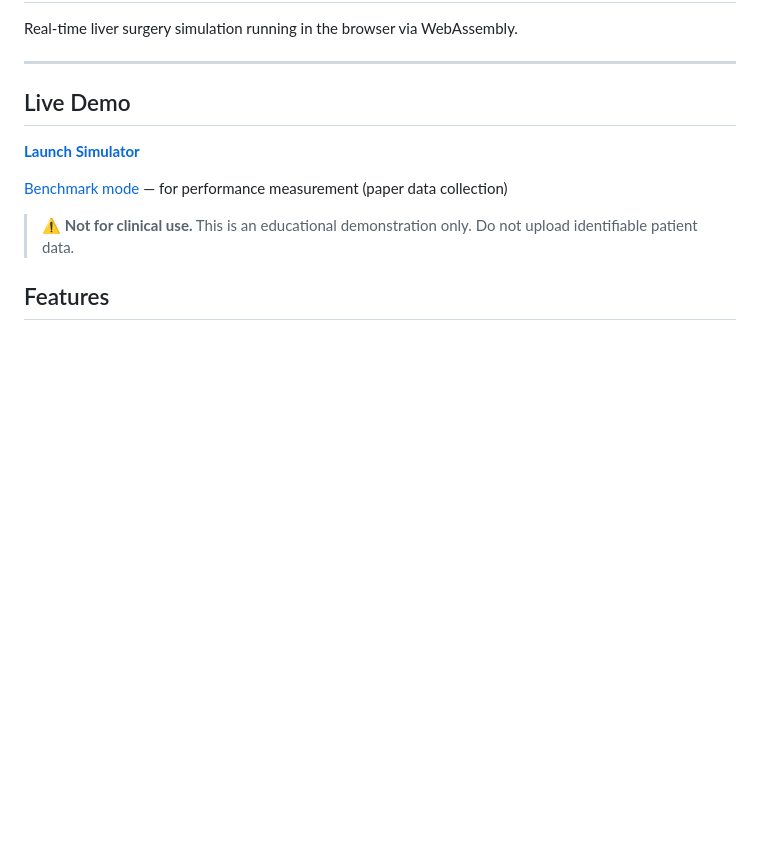
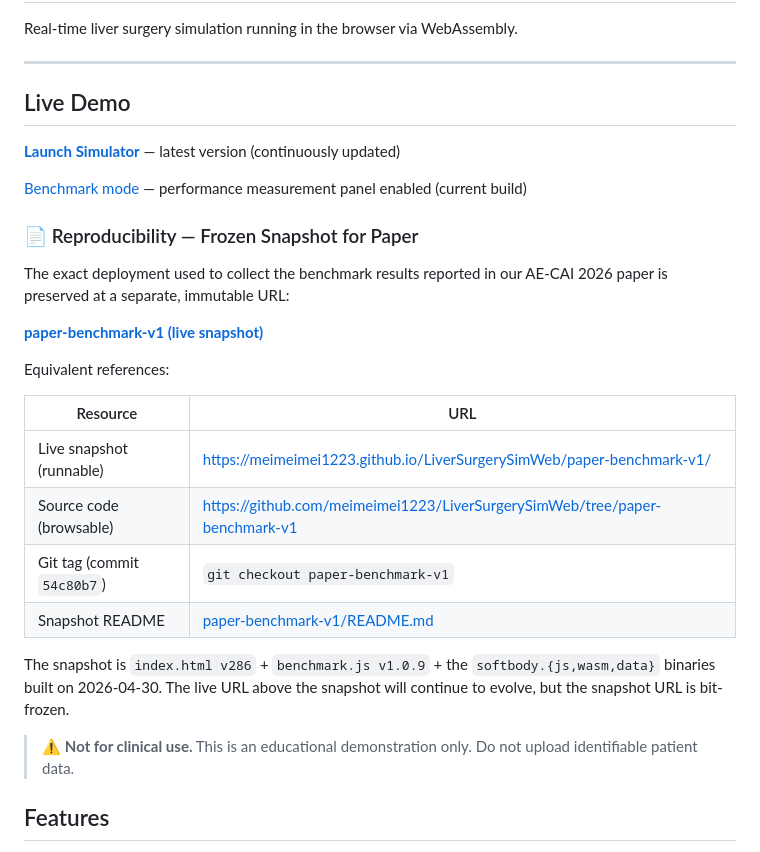
Before and after one commit to meimeimei1223/LiverSurgerySimWeb, a Markdown page: README.md, the part around the change. GitHub-like rendering; blank space fills up the shorter version.

Commit message:
README: document the paper-benchmark-v1 snapshot URL
Add a dedicated 'Reproducibility' section under Live Demo pointing to the
frozen snapshot subfolder added in 33e2741. Reviewers can now find and
click the snapshot URL directly from the repository landing page without
needing to discover the git tag separately.

Co-Authored-By: Claude Opus 4.7 (1M context) <noreply@anthropic.com>

```diff
--- a/README.md
+++ b/README.md
@@ -5,9 +5,29 @@ Real-time liver surgery simulation running in the browser via WebAssembly.
 ---
 ## Live Demo
 
-**[Launch Simulator](https://meimeimei1223.github.io/LiverSurgerySimWeb/)**
+**[Launch Simulator](https://meimeimei1223.github.io/LiverSurgerySimWeb/)** — latest version (continuously updated)
 
-[Benchmark mode](https://meimeimei1223.github.io/LiverSurgerySimWeb/?bench=1) — for performance measurement (paper data collection)
+[Benchmark mode](https://meimeimei1223.github.io/LiverSurgerySimWeb/?bench=1) — performance measurement panel enabled (current build)
+
+### 📄 Reproducibility — Frozen Snapshot for Paper
+
+The exact deployment used to collect the benchmark results reported in our
+AE-CAI 2026 paper is preserved at a separate, immutable URL:
+
+**[paper-benchmark-v1 (live snapshot)](https://meimeimei1223.github.io/LiverSurgerySimWeb/paper-benchmark-v1/?bench=1)**
+
+Equivalent references:
+
+| Resource | URL |
+|---|---|
+| Live snapshot (runnable) | https://meimeimei1223.github.io/LiverSurgerySimWeb/paper-benchmark-v1/ |
+| Source code (browsable) | https://github.com/meimeimei1223/LiverSurgerySimWeb/tree/paper-benchmark-v1 |
+| Git tag (commit `54c80b7`) | `git checkout paper-benchmark-v1` |
+| Snapshot README | [paper-benchmark-v1/README.md](paper-benchmark-v1/README.md) |
+
+The snapshot is `index.html v286` + `benchmark.js v1.0.9` + the
+`softbody.{js,wasm,data}` binaries built on 2026-04-30. The live URL above
+the snapshot will continue to evolve, but the snapshot URL is bit-frozen.
 
 > ⚠️ **Not for clinical use.** This is an educational demonstration only.
 > Do not upload identifiable patient data.
```
